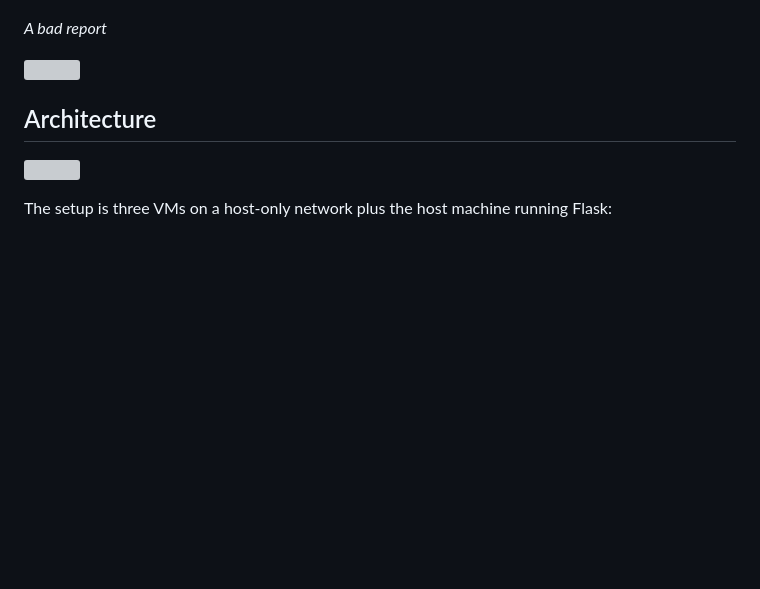
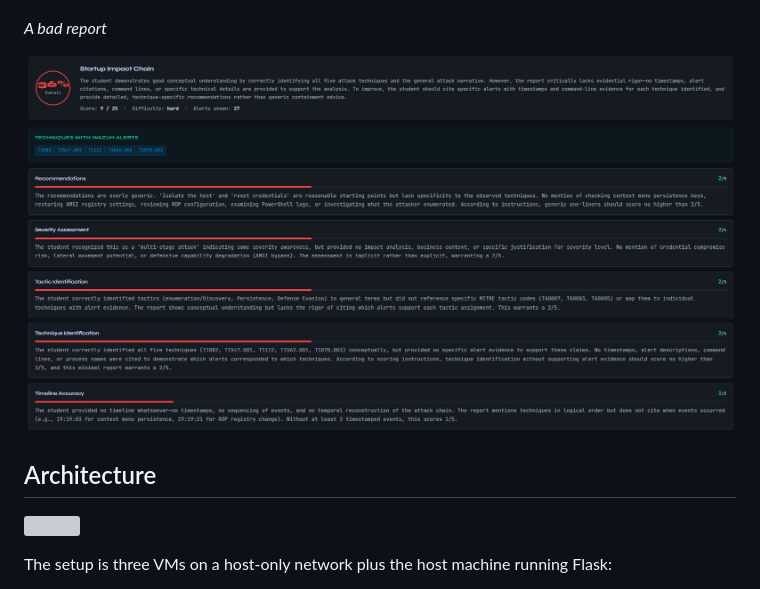
Before and after one commit to Abditus0/SOC-Simulation, a Markdown page: README.md, the part around the change. GitHub-like rendering; blank space fills up the shorter version; grey boxes are pictures that could not be loaded.

```diff
--- a/README.md
+++ b/README.md
@@ -47,7 +47,7 @@ You read through them, write your report, submit it. Claude grades you on 5 thin
 
 *A bad report*
 
-![](screenshots/bad_report.png)
+![](screenshots/bad_report1.png)
 
 ## Architecture
 
```
